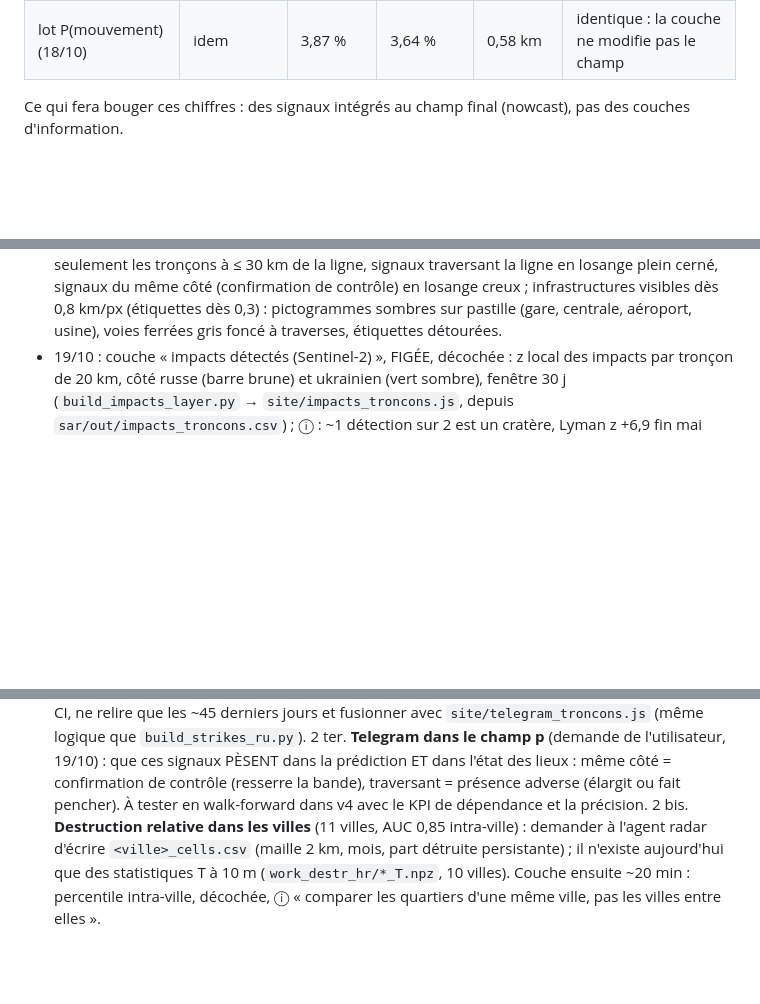
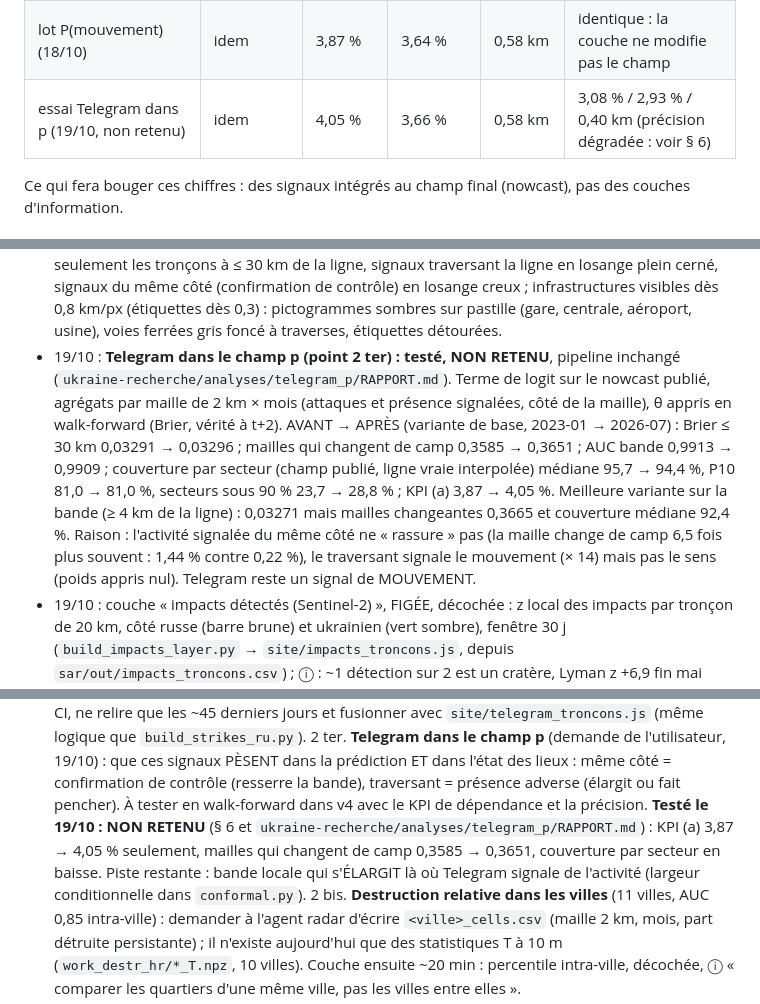
Before and after one commit to djac57/ukraine-map, a Markdown page: docs/ETAT.md, 3 parts joined by grey strips. Rendered like a GitHub page; blank space fills up the shorter version.

Commit message:
ETAT.md : Telegram dans le champ p testé, non retenu (chiffres avant/après)
Co-Authored-By: Claude <noreply@anthropic.com>

```diff
--- a/docs/ETAT.md
+++ b/docs/ETAT.md
@@ -301,6 +301,7 @@ mailles ukrainiennes, moyenne des 12 derniers mois (et dernier mois).
 |---|---|---|---|---|---|
 | 9a2616f (en ligne le 18/10) | 2025-10 → 2026-09 | 3,87 % | 3,64 % | 0,58 km | 2,89 % / 2,89 % / 0,40 km |
 | lot P(mouvement) (18/10) | idem | 3,87 % | 3,64 % | 0,58 km | identique : la couche ne modifie pas le champ |
+| essai Telegram dans p (19/10, non retenu) | idem | 4,05 % | 3,66 % | 0,58 km | 3,08 % / 2,93 % / 0,40 km (précision dégradée : voir § 6) |
 
 Ce qui fera bouger ces chiffres : des signaux intégrés au champ final (nowcast), pas des couches d'information.
 
@@ -365,6 +366,15 @@ centres de Kharkiv, Zaporijjia, Soumy, Dnipro, Poltava (≤ 8 %) et sur le saill
   signaux traversant la ligne en losange plein cerné, signaux du même côté (confirmation de contrôle) en losange creux ;
   infrastructures visibles dès 0,8 km/px (étiquettes dès 0,3) : pictogrammes sombres sur pastille (gare, centrale,
   aéroport, usine), voies ferrées gris foncé à traverses, étiquettes détourées.
+- 19/10 : **Telegram dans le champ p (point 2 ter) : testé, NON RETENU**, pipeline inchangé
+  (`ukraine-recherche/analyses/telegram_p/RAPPORT.md`). Terme de logit sur le nowcast publié, agrégats par maille de
+  2 km × mois (attaques et présence signalées, côté de la maille), θ appris en walk-forward (Brier, vérité à t+2).
+  AVANT → APRÈS (variante de base, 2023-01 → 2026-07) : Brier ≤ 30 km 0,03291 → 0,03296 ; mailles qui changent de camp
+  0,3585 → 0,3651 ; AUC bande 0,9913 → 0,9909 ; couverture par secteur (champ publié, ligne vraie interpolée) médiane
+  95,7 → 94,4 %, P10 81,0 → 81,0 %, secteurs sous 90 % 23,7 → 28,8 % ; KPI (a) 3,87 → 4,05 %. Meilleure variante sur la
+  bande (≥ 4 km de la ligne) : 0,03271 mais mailles changeantes 0,3665 et couverture médiane 92,4 %. Raison : l'activité
+  signalée du même côté ne « rassure » pas (la maille change de camp 6,5 fois plus souvent : 1,44 % contre 0,22 %),
+  le traversant signale le mouvement (× 14) mais pas le sens (poids appris nul). Telegram reste un signal de MOUVEMENT.
 - 19/10 : couche « impacts détectés (Sentinel-2) », FIGÉE, décochée : z local des impacts par tronçon de 20 km, côté
   russe (barre brune) et ukrainien (vert sombre), fenêtre 30 j (`build_impacts_layer.py` → `site/impacts_troncons.js`,
   depuis `sar/out/impacts_troncons.csv`) ; ⓘ : ~1 détection sur 2 est un cratère, Lyman z +6,9 fin mai 2026, signal faible
@@ -509,6 +520,9 @@ de dépendance aux cartes (3,87 % d'information hors cartes).
 2 ter. **Telegram dans le champ p** (demande de l'utilisateur, 19/10) : que ces signaux PÈSENT dans la prédiction ET dans
    l'état des lieux : même côté = confirmation de contrôle (resserre la bande), traversant = présence adverse (élargit
    ou fait pencher). À tester en walk-forward dans v4 avec le KPI de dépendance et la précision.
+   **Testé le 19/10 : NON RETENU** (§ 6 et `ukraine-recherche/analyses/telegram_p/RAPPORT.md`) : KPI (a) 3,87 → 4,05 %
+   seulement, mailles qui changent de camp 0,3585 → 0,3651, couverture par secteur en baisse. Piste restante : bande
+   locale qui s'ÉLARGIT là où Telegram signale de l'activité (largeur conditionnelle dans `conformal.py`).
 2 bis. **Destruction relative dans les villes** (11 villes, AUC 0,85 intra-ville) : demander à l'agent radar d'écrire
    `<ville>_cells.csv` (maille 2 km, mois, part détruite persistante) ; il n'existe aujourd'hui que des statistiques
    T à 10 m (`work_destr_hr/*_T.npz`, 10 villes). Couche ensuite ~20 min : percentile intra-ville, décochée, ⓘ
```
Also changed, not shown: other parts of docs/ETAT.md (+1 -0 lines).
